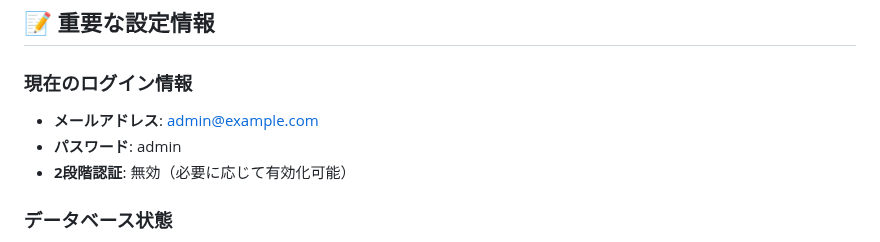
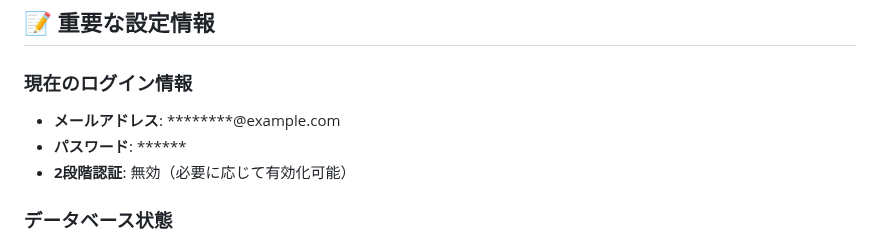
Before and after one commit to miyakawa2449/100DaysOfCode-016_miniBlog, a Markdown page: reports/2025-06-22.md, the part around the change. Drawn GitHub-style.

Commit message:
ドキュメント: 開発レポート追加

```diff
--- a/reports/2025-06-22.md
+++ b/reports/2025-06-22.md
@@ -202,8 +202,8 @@ conn.close()
 ## 📝 重要な設定情報
 
 ### 現在のログイン情報
-- **メールアドレス**: admin@example.com
-- **パスワード**: admin
+- **メールアドレス**: ********@example.com
+- **パスワード**: ******
 - **2段階認証**: 無効（必要に応じて有効化可能）
 
 ### データベース状態
```
